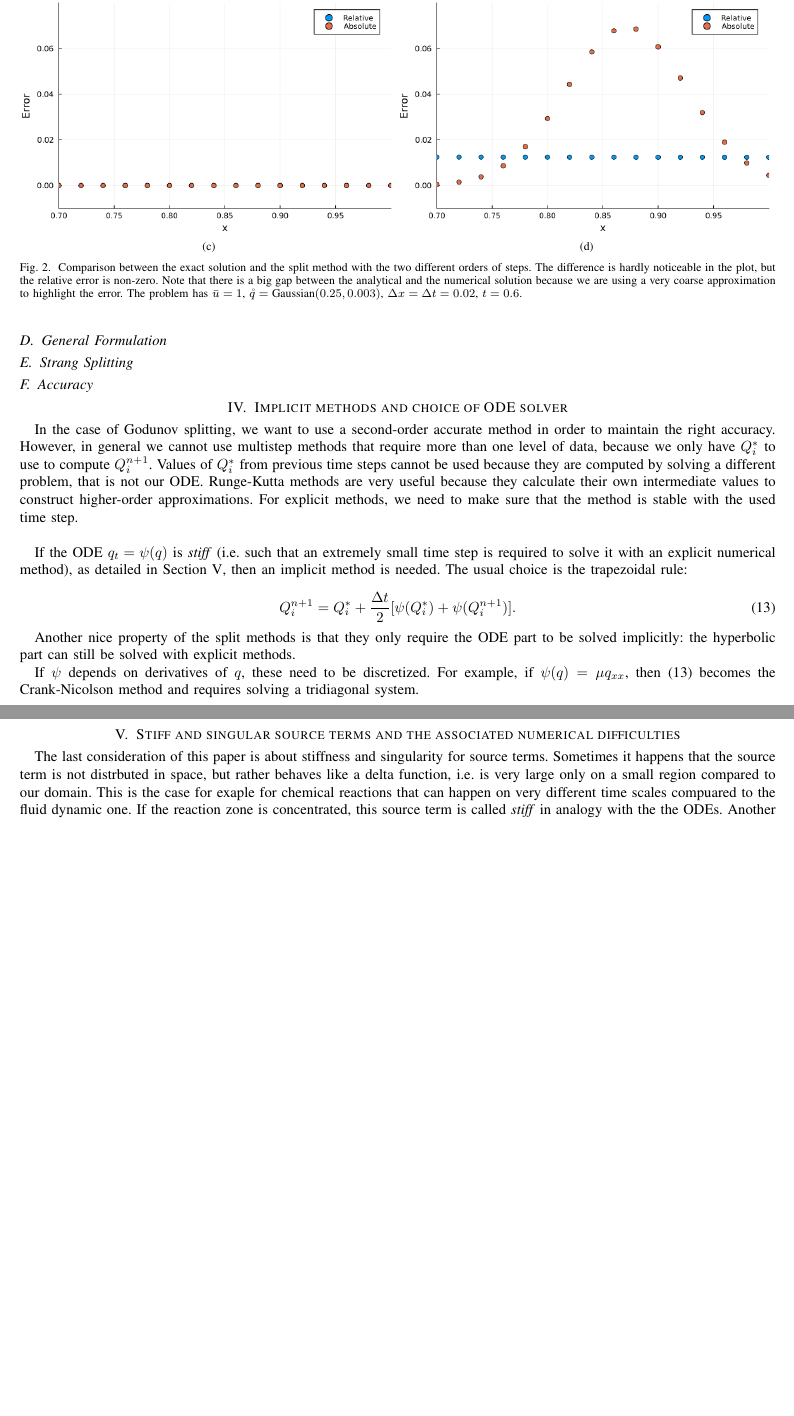
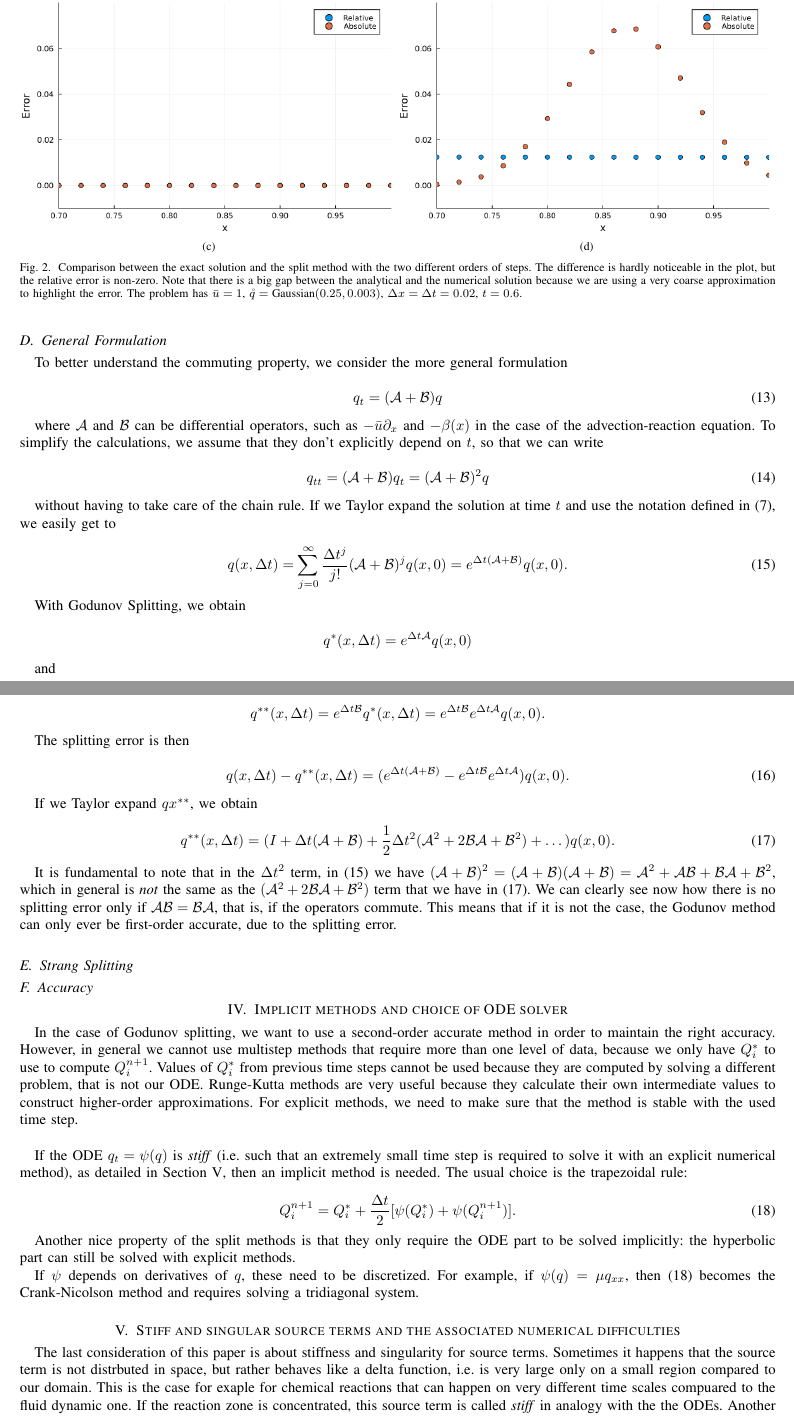
Before and after one commit to matilde-t/Seminar-Course---Fundamentals-of-Wave-Simulation, a LaTeX paper (template.tex): two parts of pages 3 and 4 of 4, joined at a grey line, cut so that both start at the same text, the shorter picture padded with empty space. Compiled offline with pdfLaTeX.

Commit message:
general formulation

```diff
--- a/template.tex
+++ b/template.tex
@@ -1,3 +1,7 @@
+\newcommand{\ca}{\mathcal{A}}
+\newcommand{\cb}{\mathcal{B}}
+\renewcommand{\d}{\Delta}
+
 %% bare_jrnl.tex
 %% V1.4b
 %% 2015/08/26
@@ -685,11 +689,57 @@ The first three terms on the right hand side agree with \eqref{eq:unsplit} and t
 		\label{fig:commuteErr}}
 	\subfloat[]{\includegraphics[width=0.5\textwidth]{NoCommuteErr.png}%
 		\label{fig:nocommuteErr}}
-	\caption{Comparison between the exact solution and the split method with the two different orders of steps. The difference is hardly noticeable in the plot, but the relative error is non-zero. Note that there is a big gap between the analytical  and the numerical solution because we are using a very coarse approximation to highlight the error. The problem has $\bar{u}=1$, $\mathring{q}=\text{Gaussian}(0.25,0.003)$, $\Delta x = \Delta t = 0.02$, $t=0.6$.}
+	\caption{Comparison between the exact solution and the split method with the two different orders of steps. The difference is hardly noticeable in the plot, but the relative error is non-zero. Note that there is a big gap between the analytical  and the numerical solution because we are using a very coarse approximation to highlight the error. The problem has $\bar{u}=1$, $\mathring{q}=\text{Gaussian}(0.25,0.003)$, $\d x = \d t = 0.02$, $t=0.6$.}
 	\label{fi:AB}
 \end{figure*}
 
+% possible TODO: show the offset split-unsplit method
+
 \subsection{General Formulation}
+
+To better understand the commuting property, we consider the more general formulation
+
+\begin{equation}
+	q_t = (\ca+\cb)q
+\end{equation}
+
+where $\ca$ and $\cb$ can be differential operators, such as $-\bar{u}\partial_x$ and $-\beta(x)$ in the case of the advection-reaction equation. To simplify the calculations, we assume that they don't explicitly depend on $t$, so that we can write
+
+\begin{equation}
+	q_{tt} = (\ca+\cb)q_t=(\ca+\cb)^2q
+\end{equation}
+
+without having to take care of the chain rule. If we Taylor expand the solution at time $t$ and use the notation defined in \eqref{eq:sol_op}, we easily get to
+
+\begin{equation}\label{eq:exp_unsplit}
+	q(x,\d t) = \sum_{j=0}^{\infty}\frac{\d t^j}{j!}(\ca + \cb)^jq(x,0) = e^{\d t(\ca +\cb)}q(x,0).
+\end{equation}
+
+With Godunov Splitting, we obtain
+
+\begin{equation*}
+	q^*(x,\d t)=e^{\d t \ca}q(x,0)
+\end{equation*}
+
+and
+
+\begin{equation*}
+	q^{**}(x,\d t)=e^{\d t \cb}q^*(x,\d t) = e^{\d t \cb}e^{\d t \ca}q(x,0).
+\end{equation*}
+
+The splitting error is then
+
+\begin{equation}
+	q(x,\d t)-q^{**}(x,\d t) = (e^{\d t(\ca +\cb)}-e^{\d t \cb}e^{\d t \ca})q(x,0).
+\end{equation}
+
+If we Taylor expand $qx^{**}$, we obtain
+
+\begin{equation}\label{eq:exp_split}
+	q^{**}(x,\d t) = (I+\d t(\ca + \cb)+\frac{1}{2}\d t^2(\ca^2+2\cb\ca+\cb^2)+\dots)q(x,0).
+\end{equation}
+
+It is fundamental to note that in the $\d t^2$ term, in \eqref{eq:exp_unsplit} we have $(\ca +\cb)^2=(\ca +\cb)(\ca +\cb)=\ca^2+\ca\cb+\cb\ca+\cb^2$, which in general is \textit{not} the same as the $(\ca^2+2\cb\ca+\cb^2)$ term that we have in \eqref{eq:exp_split}. We can clearly see now how there is no splitting error only if $\ca\cb=\cb\ca$, that is, if the operators commute. This means that if it is not the case, the Godunov method can only ever be first-order accurate, due to the splitting error.
 
 \subsection{Strang Splitting}
 
```
Also changed, not shown: template.tex (34 more changed lines).
